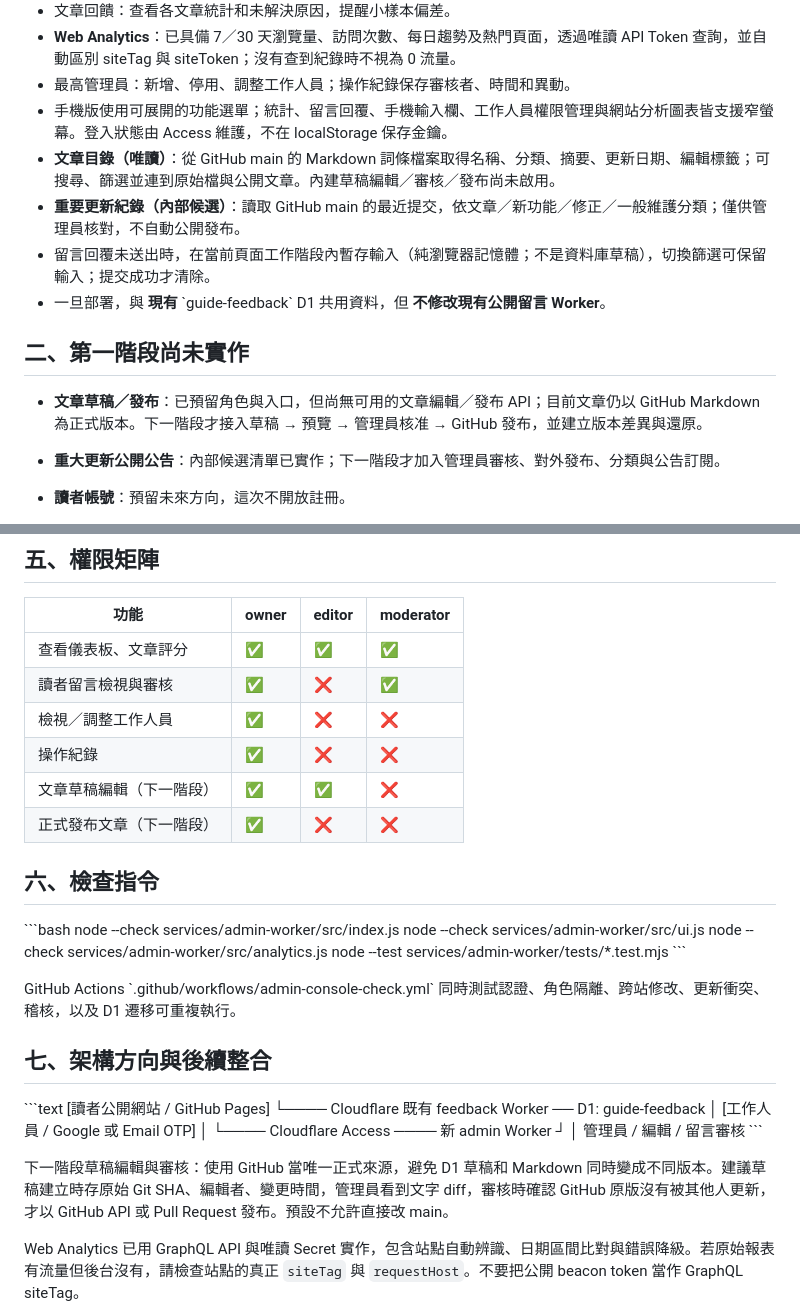
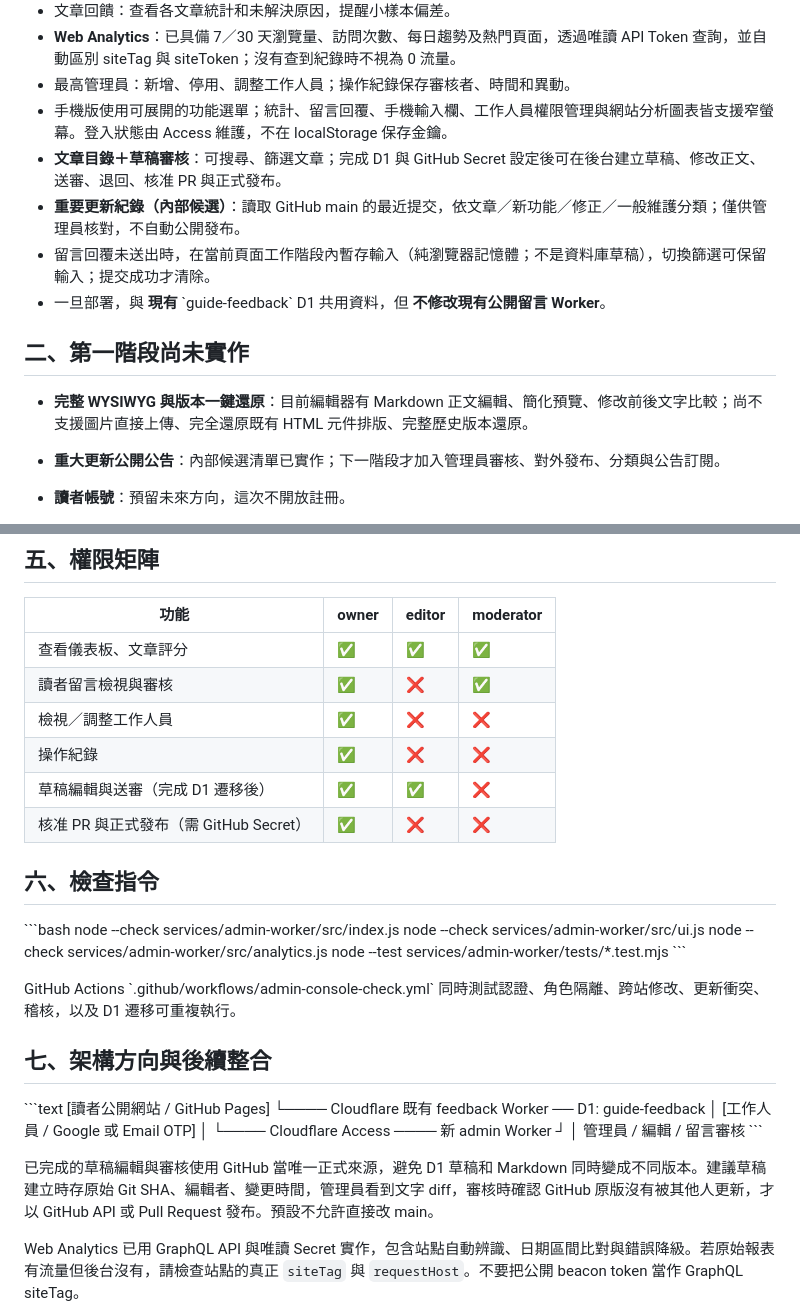
Before and after one commit to minrhome-nlica/local-practice-guide, a Markdown page: services/admin-worker/README.md, 2 parts joined by grey strips. Rendered like a GitHub page.

Commit message:
docs(admin): activation steps for D1 editorial drafts and least-privilege GitHub PR publishing

```diff
--- a/services/admin-worker/README.md
+++ b/services/admin-worker/README.md
@@ -15,14 +44,14 @@
 - **Web Analytics**：已具備 7／30 天瀏覽量、訪問次數、每日趨勢及熱門頁面，透過唯讀 API Token 查詢，並自動區別 siteTag 與 siteToken；沒有查到紀錄時不視為 0 流量。
 - 最高管理員：新增、停用、調整工作人員；操作紀錄保存審核者、時間和異動。
 - 手機版使用可展開的功能選單；統計、留言回覆、手機輸入欄、工作人員權限管理與網站分析圖表皆支援窄螢幕。登入狀態由 Access 維護，不在 localStorage 保存金鑰。
-- **文章目錄（唯讀）**：從 GitHub main 的 Markdown 詞條檔案取得名稱、分類、摘要、更新日期、編輯標籤；可搜尋、篩選並連到原始檔與公開文章。內建草稿編輯／審核／發布尚未啟用。
+- **文章目錄＋草稿審核**：可搜尋、篩選文章；完成 D1 與 GitHub Secret 設定後可在後台建立草稿、修改正文、送審、退回、核准 PR 與正式發布。
 - **重要更新紀錄（內部候選）**：讀取 GitHub main 的最近提交，依文章／新功能／修正／一般維護分類；僅供管理員核對，不自動公開發布。
 - 留言回覆未送出時，在當前頁面工作階段內暫存輸入（純瀏覽器記憶體；不是資料庫草稿），切換篩選可保留輸入；提交成功才清除。
 - 一旦部署，與 **現有** \`guide-feedback\` D1 共用資料，但 **不修改現有公開留言 Worker**。
 
 ## 二、第一階段尚未實作
 
-- **文章草稿／發布**：已預留角色與入口，但尚無可用的文章編輯／發布 API；目前文章仍以 GitHub Markdown 為正式版本。下一階段才接入草稿 → 預覽 → 管理員核准 → GitHub 發布，並建立版本差異與還原。
+- **完整 WYSIWYG 與版本一鍵還原**：目前編輯器有 Markdown 正文編輯、簡化預覽、修改前後文字比較；尚不支援圖片直接上傳、完全還原既有 HTML 元件排版、完整歷史版本還原。
 
 - **重大更新公開公告**：內部候選清單已實作；下一階段才加入管理員審核、對外發布、分類與公告訂閱。
 - **讀者帳號**：預留未來方向，這次不開放註冊。
@@ -131,8 +160,8 @@ Cloudflare 官方權杖設定指南：https://developers.cloudflare.com/analytic
 | 讀者留言檢視與審核 | ✅ | ❌ | ✅ |
 | 檢視／調整工作人員 | ✅ | ❌ | ❌ |
 | 操作紀錄 | ✅ | ❌ | ❌ |
-| 文章草稿編輯（下一階段） | ✅ | ✅ | ❌ |
-| 正式發布文章（下一階段） | ✅ | ❌ | ❌ |
+| 草稿編輯與送審（完成 D1 遷移後） | ✅ | ✅ | ❌ |
+| 核准 PR 與正式發布（需 GitHub Secret） | ✅ | ❌ | ❌ |
 
 ## 六、檢查指令
 
@@ -157,7 +186,7 @@ GitHub Actions \`.github/workflows/admin-console-check.yml\` 同時測試認證
                                       管理員 / 編輯 / 留言審核
 \`\`\`
 
-下一階段草稿編輯與審核：使用 GitHub 當唯一正式來源，避免 D1 草稿和 Markdown 同時變成不同版本。建議草稿建立時存原始 Git SHA、編輯者、變更時間，管理員看到文字 diff，審核時確認 GitHub 原版沒有被其他人更新，才以 GitHub API 或 Pull Request 發布。預設不允許直接改 main。
+已完成的草稿編輯與審核使用 GitHub 當唯一正式來源，避免 D1 草稿和 Markdown 同時變成不同版本。建議草稿建立時存原始 Git SHA、編輯者、變更時間，管理員看到文字 diff，審核時確認 GitHub 原版沒有被其他人更新，才以 GitHub API 或 Pull Request 發布。預設不允許直接改 main。
 
 Web Analytics 已用 GraphQL API 與唯讀 Secret 實作，包含站點自動辨識、日期區間比對與錯誤降級。若原始報表有流量但後台沒有，請檢查站點的真正 `siteTag` 與 `requestHost`。不要把公開 beacon token 當作 GraphQL siteTag。
 
```
Also changed, not shown: other parts of services/admin-worker/README.md (+30 -1 lines).
